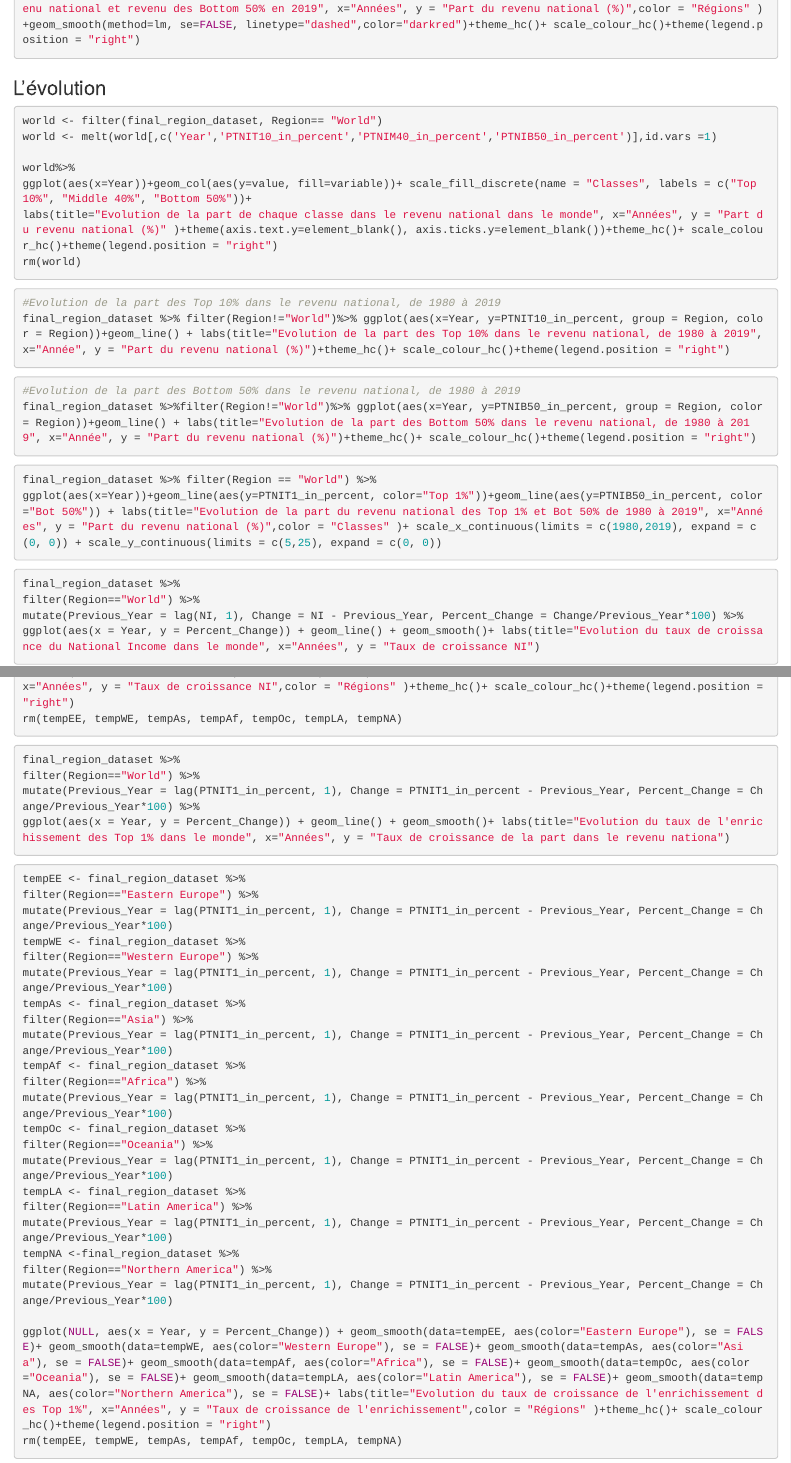
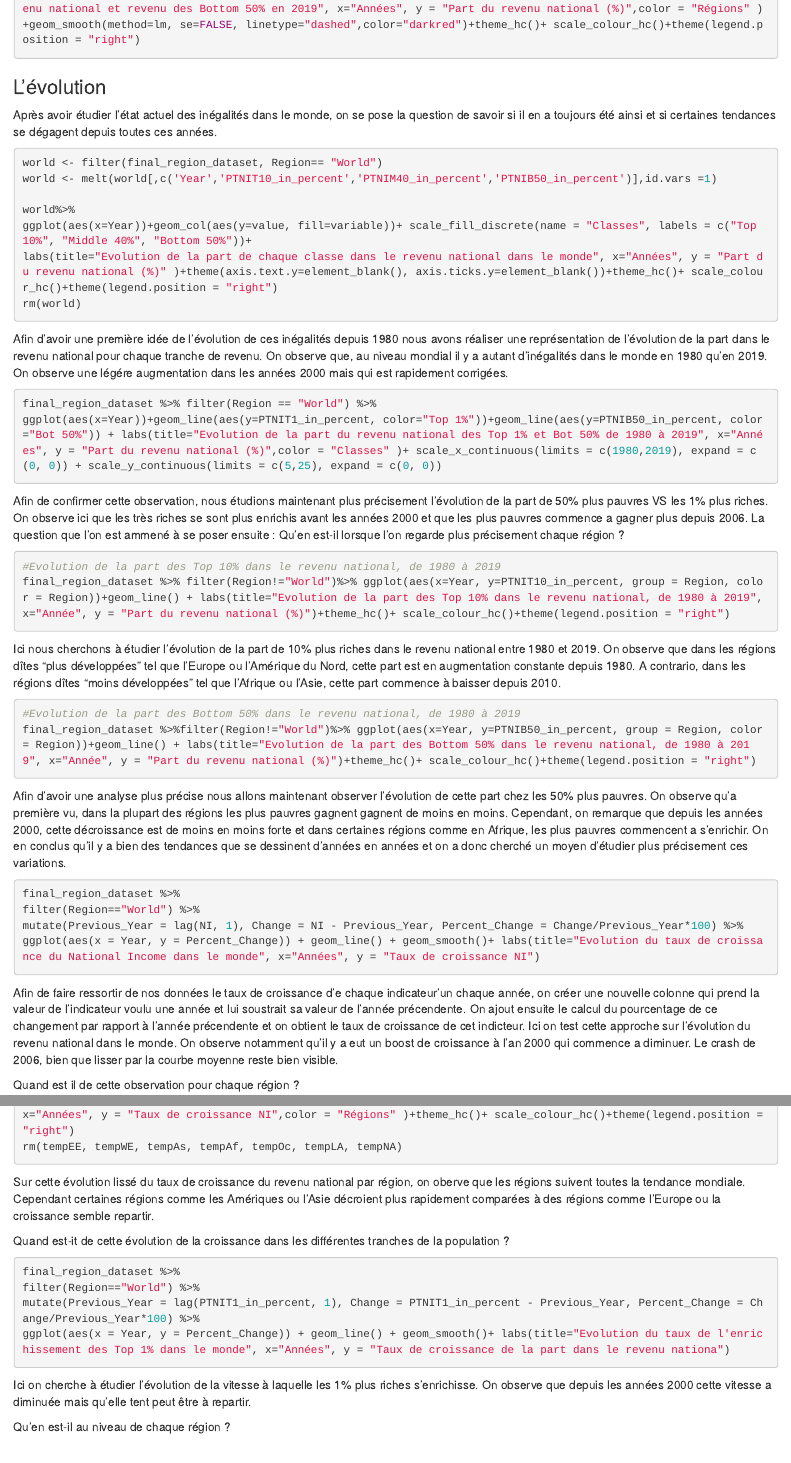
Before and after one commit to GuichardB/DataViz-World-Inequalities, an R Markdown document (final.Rmd): the page in a window 1100 px wide, from 11650 px down before the commit and from 11670 px down after it, so that both start at the same text, and a second part further down, joined at a grey line. Rendered offline with R 4.5, knitr and Pandoc, with nearby package versions; the code chunks are not run, so their results and figures are left out.

Commit message:
fin de partie edgar

````diff
--- a/final.Rmd
+++ b/final.Rmd
@@ -462,6 +463,8 @@ ggplot(aes(x=NI,y=PTNIB50_in_percent))+geom_point(aes(color=Region))+ labs(title
 
 ### L'évolution
 
+Après avoir étudier l'état actuel des inégalités dans le monde, on se pose la question de savoir si il en a toujours été ainsi et si certaines tendances se dégagent depuis toutes ces années.
+
 ```{r}
 world <- filter(final_region_dataset, Region== "World")
 world <- melt(world[,c('Year','PTNIT10_in_percent','PTNIM40_in_percent','PTNIB50_in_percent')],id.vars =1)
@@ -472,23 +475,36 @@ labs(title="Evolution de la part de chaque classe dans le revenu national dans l
 rm(world)
 ```
 
-```{r warning=FALSE}
-#Evolution de la part des Top 10% dans le revenu national, de 1980 à 2019
-final_region_dataset %>% filter(Region!="World")%>% ggplot(aes(x=Year, y=PTNIT10_in_percent, group = Region, color = Region))+geom_line() + labs(title="Evolution de la part des Top 10% dans le revenu national, de 1980 à 2019", x="Année", y = "Part du revenu national (%)")+theme_hc()+ scale_colour_hc()+theme(legend.position = "right")
-
-```
-
-```{r warning=FALSE}
-#Evolution de la part des Bottom 50% dans le revenu national, de 1980 à 2019
-final_region_dataset %>%filter(Region!="World")%>% ggplot(aes(x=Year, y=PTNIB50_in_percent, group = Region, color = Region))+geom_line() + labs(title="Evolution de la part des Bottom 50% dans le revenu national, de 1980 à 2019", x="Année", y = "Part du revenu national (%)")+theme_hc()+ scale_colour_hc()+theme(legend.position = "right")
-
-```
+Afin d'avoir une première idée de l'évolution de ces inégalités depuis 1980 nous avons réaliser une représentation de l'évolution de la part dans le revenu national pour chaque tranche de revenu.
+On observe que, au niveau mondial il y a autant d'inégalités dans le monde en 1980 qu'en 2019. On observe une légére augmentation dans les années 2000 mais qui est rapidement corrigées.
 
 ```{r}
 final_region_dataset %>% filter(Region == "World") %>%
 ggplot(aes(x=Year))+geom_line(aes(y=PTNIT1_in_percent, color="Top 1%"))+geom_line(aes(y=PTNIB50_in_percent, color="Bot 50%")) + labs(title="Evolution de la part du revenu national des Top 1% et Bot 50% de 1980 à 2019", x="Années", y = "Part du revenu national (%)",color = "Classes" )+ scale_x_continuous(limits = c(1980,2019), expand = c(0, 0)) + scale_y_continuous(limits = c(5,25), expand = c(0, 0))
 ```
 
+Afin de confirmer cette observation, nous étudions maintenant plus précisement l'évolution de la part de 50% plus pauvres VS les 1% plus riches.
+On observe ici que les très riches se sont plus enrichis avant les années 2000 et que les plus pauvres commence a gagner plus depuis 2006.
+La question que l'on est ammené à se poser ensuite : Qu'en est-il lorsque l'on regarde plus précisement chaque région ?
+
+```{r warning=FALSE}
+#Evolution de la part des Top 10% dans le revenu national, de 1980 à 2019
+final_region_dataset %>% filter(Region!="World")%>% ggplot(aes(x=Year, y=PTNIT10_in_percent, group = Region, color = Region))+geom_line() + labs(title="Evolution de la part des Top 10% dans le revenu national, de 1980 à 2019", x="Année", y = "Part du revenu national (%)")+theme_hc()+ scale_colour_hc()+theme(legend.position = "right")
+```
+
+Ici nous cherchons à étudier l'évolution de la part de 10% plus riches dans le revenu national entre 1980 et 2019.
+On observe que dans les régions dîtes "plus développées" tel que l'Europe ou l'Amérique du Nord, cette part est en augmentation constante depuis 1980.
+A contrario, dans les régions dîtes "moins développées" tel que l'Afrique ou l'Asie, cette part commence à baisser depuis 2010.
+
+```{r warning=FALSE}
+#Evolution de la part des Bottom 50% dans le revenu national, de 1980 à 2019
+final_region_dataset %>%filter(Region!="World")%>% ggplot(aes(x=Year, y=PTNIB50_in_percent, group = Region, color = Region))+geom_line() + labs(title="Evolution de la part des Bottom 50% dans le revenu national, de 1980 à 2019", x="Année", y = "Part du revenu national (%)")+theme_hc()+ scale_colour_hc()+theme(legend.position = "right")
+```
+
+Afin d'avoir une analyse plus précise nous allons maintenant observer l'évolution de cette part chez les 50% plus pauvres.
+On observe qu'a première vu, dans la plupart des régions les plus pauvres gagnent gagnent de moins en moins.
+Cependant, on remarque que depuis les années 2000, cette décroissance est de moins en moins forte et dans certaines régions comme en Afrique, les plus pauvres commencent a s'enrichir.
+On en conclus qu'il y a bien des tendances que se dessinent d'années en années et on a donc cherché un moyen d'étudier plus précisement ces variations.
 
 ```{r message = FALSE, warning = FALSE}
 final_region_dataset %>%
@@ -497,7 +513,12 @@ mutate(Previous_Year = lag(NI, 1), Change = NI - Previous_Year, Percent_Change =
 ggplot(aes(x = Year, y = Percent_Change)) + geom_line() + geom_smooth()+ labs(title="Evolution du taux de croissance du National Income dans le monde", x="Années", y = "Taux de croissance NI")
 ```
 
+Afin de faire ressortir de nos données le taux de croissance d'e chaque indicateur'un chaque année, on créer une nouvelle colonne qui prend la valeur de l'indicateur voulu une année et lui soustrait sa valeur de l'année précendente. On ajout ensuite le calcul du pourcentage de ce changement par rapport à l'année précendente et on obtient le taux de croissance de cet indicteur.
+Ici on test cette approche sur l'évolution du revenu national dans le monde.
+On observe notamment qu'il y a eut un boost de croissance à l'an 2000 qui commence a diminuer.
+Le crash de 2006, bien que lisser par la courbe moyenne reste bien visible.
 
+Quand est il de cette observation pour chaque région ?
 
 ```{r message = FALSE, warning = FALSE}
 tempEE <- final_region_dataset %>%
@@ -525,12 +546,23 @@ mutate(Previous_Year = lag(NI, 1), Change = NI - Previous_Year, Percent_Change =
 ggplot(NULL, aes(x = Year, y = Percent_Change)) + geom_smooth(data=tempEE, aes(color="Eastern Europe"), se = FALSE)+ geom_smooth(data=tempWE, aes(color="Western Europe"), se = FALSE)+ geom_smooth(data=tempAs, aes(color="Asia"), se = FALSE)+ geom_smooth(data=tempAf, aes(color="Africa"), se = FALSE)+ geom_smooth(data=tempOc, aes(color="Oceania"), se = FALSE)+ geom_smooth(data=tempLA, aes(color="Latin America"), se = FALSE)+ geom_smooth(data=tempNA, aes(color="Northern America"), se = FALSE)+ labs(title="Evolution du taux de croissance du National Income", x="Années", y = "Taux de croissance NI",color = "Régions" )+theme_hc()+ scale_colour_hc()+theme(legend.position = "right")
 rm(tempEE, tempWE, tempAs, tempAf, tempOc, tempLA, tempNA)
 ```
+
+
+Sur cette évolution lissé du taux de croissance du revenu national par région, on oberve que les régions suivent toutes la tendance mondiale. Cependant certaines régions comme les Amériques ou l'Asie décroient plus rapidement comparées à des régions comme l'Europe ou la croissance semble repartir.
+
+Quand est-it de cette évolution de la croissance dans les différentes tranches de la population ?
+
 ```{r message = FALSE, warning = FALSE}
 final_region_dataset %>%
 filter(Region=="World") %>%
 mutate(Previous_Year = lag(PTNIT1_in_percent, 1), Change = PTNIT1_in_percent - Previous_Year, Percent_Change = Change/Previous_Year*100) %>%
 ggplot(aes(x = Year, y = Percent_Change)) + geom_line() + geom_smooth()+ labs(title="Evolution du taux de l'enrichissement des Top 1% dans le monde", x="Années", y = "Taux de croissance de la part dans le revenu nationa")
 ```
+
+Ici on cherche à étudier l'évolution de la vitesse à laquelle les 1% plus riches s'enrichisse.
+On observe que depuis les années 2000 cette vitesse a diminuée mais qu'elle tent peut être à repartir.
+
+Qu'en est-il au niveau de chaque région ?
 
 ```{r  message = FALSE, warning = FALSE}
 tempEE <- final_region_dataset %>%
````
Also changed, not shown: final.Rmd (17 more changed lines).
